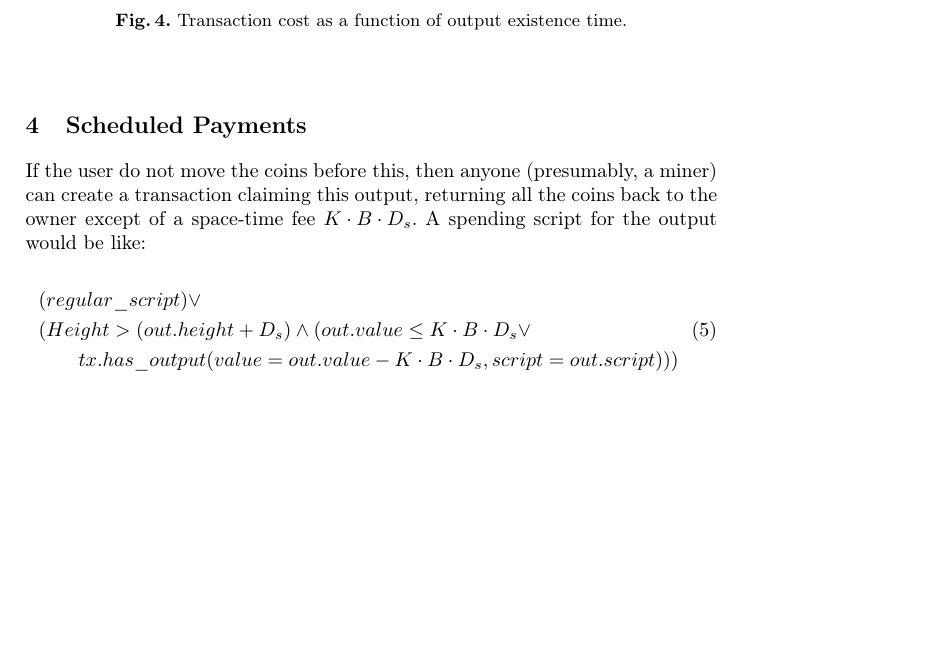
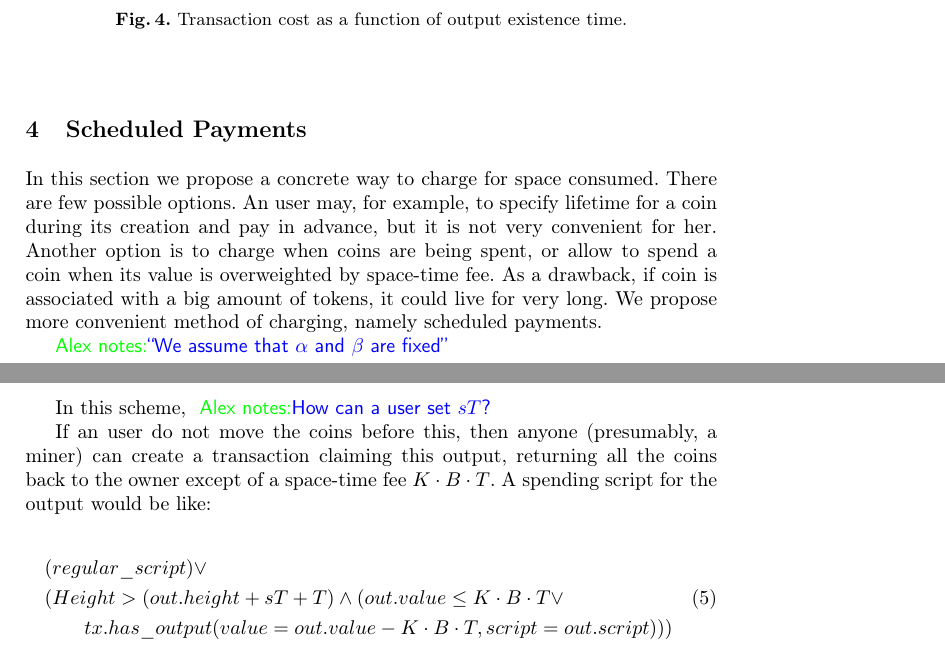
Before and after one commit to ergoplatform/spacefees, a LaTeX paper (fc18/sse.tex): part of page 9 of 13 before the commit and two parts of pages 9 and 10 of 13 after it, the two joined at a grey line, cut so that both start at the same text, the shorter picture padded with empty space. Compiled offline with pdfLaTeX.

Commit message:
sec 4 start

```diff
--- a/fc18/sse.tex
+++ b/fc18/sse.tex
@@ -416,13 +424,19 @@ pay-as-you-go?}
 
 \section{Scheduled Payments}
 
-If the user do not move the coins before this, then anyone~(presumably, a miner) can create a transaction claiming this output, returning all the coins back to the owner except of a space-time fee ${K \cdot B \cdot D_{s}}$. A spending script for the output would be like:
+In this section we propose a concrete way to charge for space consumed. There are few possible options. An user may, for example, to specify lifetime for a coin during its creation and pay in advance, but it is not very convenient for her. Another option is to charge when coins are being spent, or allow to spend a coin when its value is overweighted by space-time fee. As a drawback, if coin is associated with a big amount of tokens, it could live for very long. We propose more convenient method of charging, namely scheduled payments.
+
+\knote{``We assume that $\alpha$ and $\beta$ are fixed''}
+
+In this scheme, \knote{How can a user set $sT$?}
+
+If an user do not move the coins before this, then anyone~(presumably, a miner) can create a transaction claiming this output, returning all the coins back to the owner except of a space-time fee ${K \cdot B \cdot T}$. A spending script for the output would be like:
 
 \begin{align}
 \begin{split}
 &(regular\_script) \lor \\
-&(Height > (out.height + D_s) \land (out.value \le K \cdot B \cdot D_s \lor \\
-&\qquad tx.has\_output(value = out.value - K \cdot B \cdot D_s, script = out.script)))
+&(Height > (out.height + sT + T) \land (out.value \le K \cdot B \cdot T \lor \\
+&\qquad tx.has\_output(value = out.value - K \cdot B \cdot T, script = out.script)))
 \end{split}
 \end{align}
 
```
Also changed, not shown: esorics17/sse-esorics.pdf, fc18/sse.pdf, fc18/sse.tex (16 more changed lines).
